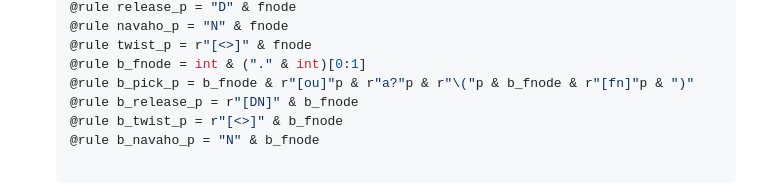
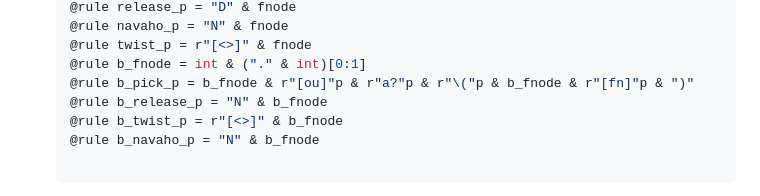
Before and after one commit to abraunst/StringFigures.jl, a Markdown page: README.md, the part around the change. Rendered like a GitHub page.

Commit message:
grammar description fix in README

```diff
--- a/README.md
+++ b/README.md
@@ -56,7 +56,7 @@ Input of Nodes, Linear sequences, Calculus, and full Procedures is specified by
   @rule twist_p = r"[<>]" & fnode
   @rule b_fnode = int & ("." & int)[0:1]
   @rule b_pick_p = b_fnode & r"[ou]"p & r"a?"p & r"\("p & b_fnode & r"[fn]"p & ")"
-  @rule b_release_p = r"[DN]" & b_fnode
+  @rule b_release_p = "N" & b_fnode
   @rule b_twist_p = r"[<>]" & b_fnode
   @rule b_navaho_p = "N" & b_fnode
 
```
